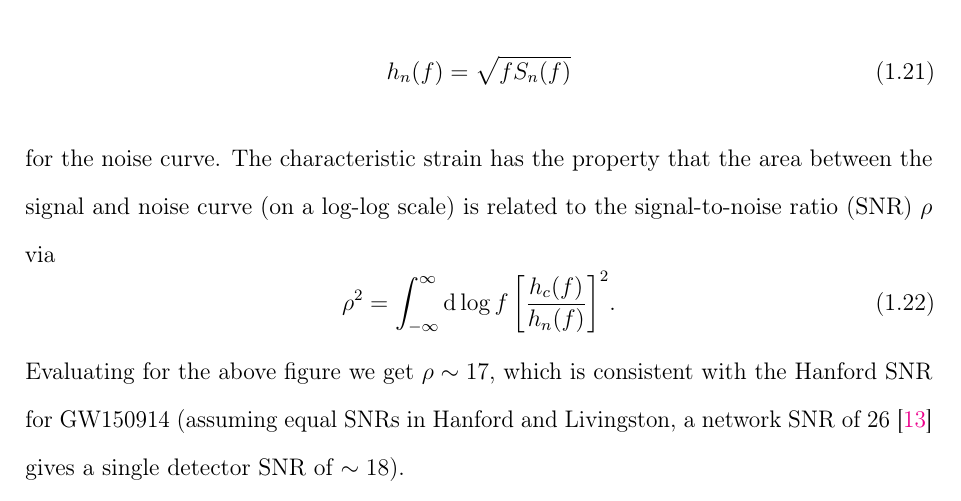
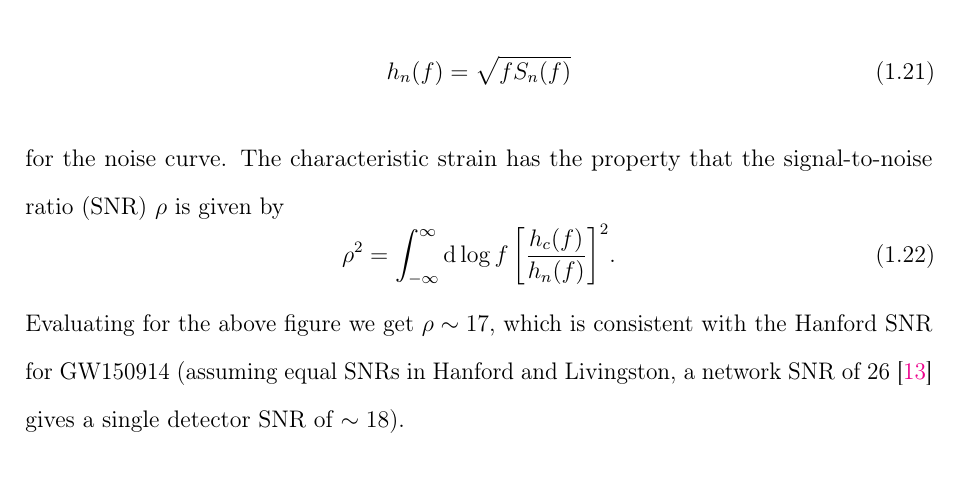
Before and after one commit to eliotfinch/thesis, a LaTeX thesis (main.tex, which reads Chapters/Chapter1.tex): part of page 28 of 181, cut so that both start at the same text. Compiled offline with pdfLaTeX.

Commit message:
Update discussion around characteristic strain and SNR

```diff
--- a/Chapters/Chapter1.tex
+++ b/Chapters/Chapter1.tex
@@ -197,7 +197,7 @@ for the GW signal (where $\tilde{h}$ is the frequency-domain GW in a given detec
     h_n(f) = \sqrt{fS_n(f)}
 \end{equation}
 for the noise curve.
-The characteristic strain has the property that the area between the signal and noise curve (on a log-log scale) is related to the signal-to-noise ratio (SNR) $\rho$ via
+The characteristic strain has the property that the signal-to-noise ratio (SNR) $\rho$ is given by
 \begin{equation}
     \rho^2 = \int_{-\infty}^\infty \dd{\log{f}} \qty[\frac{h_c(f)}{h_n(f)}]^2.
 \end{equation}
```
